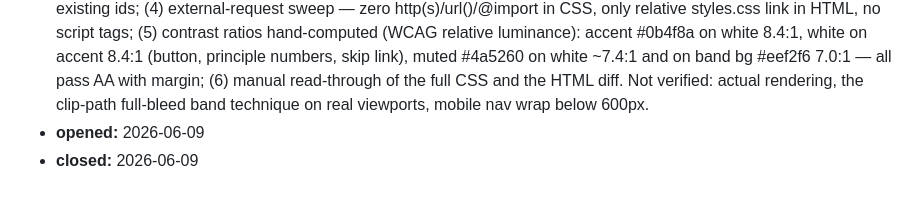
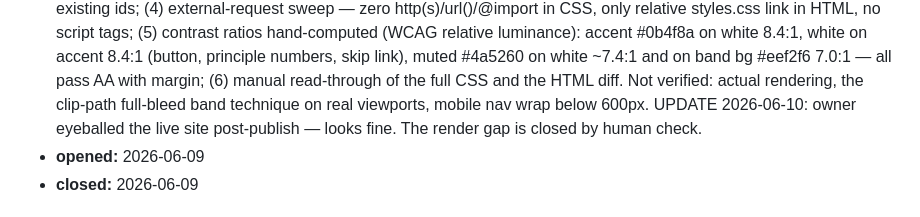
Before and after one commit to jakupguven-ab/website, a Markdown page: tickets/TICKET-0004-styling-improvements.md, the part around the change. GitHub-like rendering.

Commit message:
Owner confirmations: live render eyeballed OK, info@ mailbox exists

```diff
--- a/tickets/TICKET-0004-styling-improvements.md
+++ b/tickets/TICKET-0004-styling-improvements.md
@@ -17,6 +17,8 @@
   #eef2f6 7.0:1 — all pass AA with margin; (6) manual read-through of the full CSS
   and the HTML diff. Not verified: actual rendering, the clip-path full-bleed band
   technique on real viewports, mobile nav wrap below 600px.
+  UPDATE 2026-06-10: owner eyeballed the live site post-publish — looks fine. The
+  render gap is closed by human check.
 - **opened:** 2026-06-09
 - **closed:** 2026-06-09
 
```
Also changed, not shown: knowledge/working-notes.md (+1 -1 lines).
